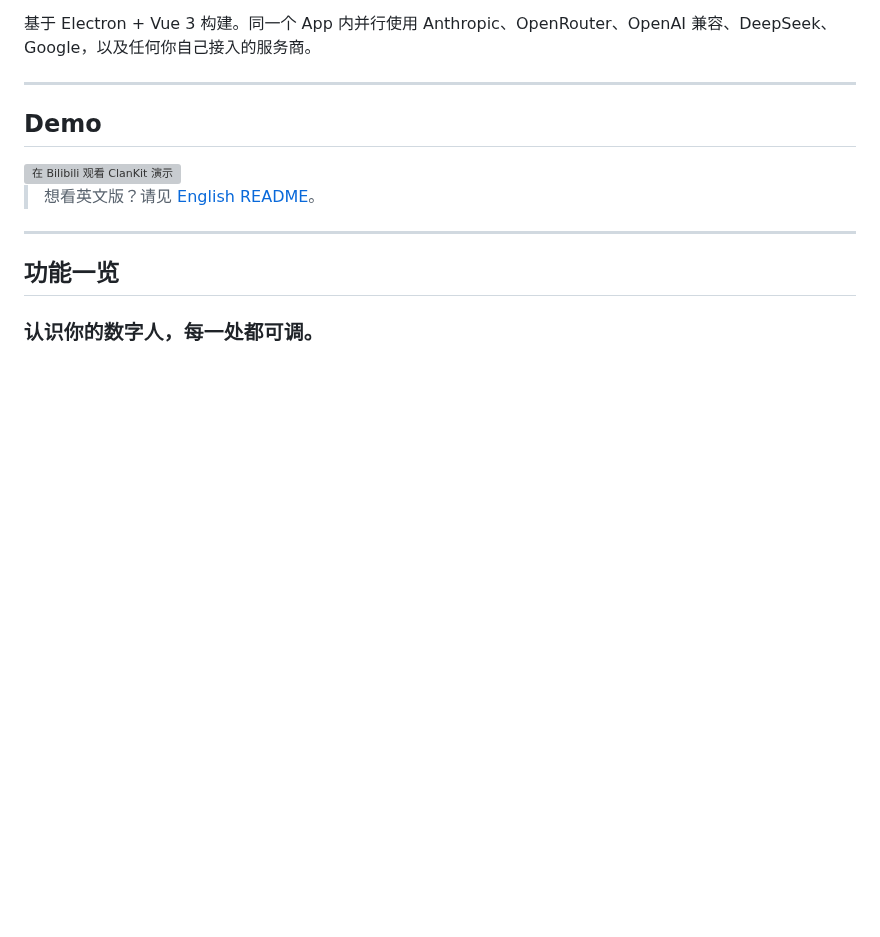
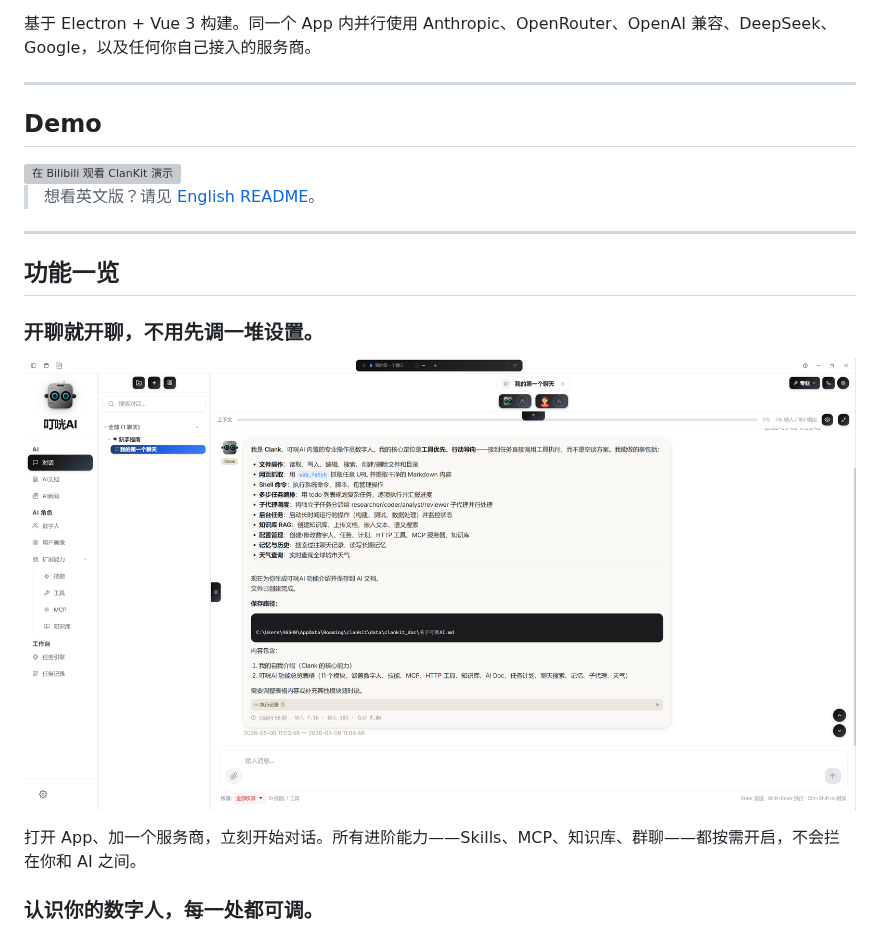
Before and after one commit to XiamiYoung/ClanKit, a Markdown page: README.zh-CN.md, the part around the change. GitHub-like rendering; pictures changed too: docs/screenshots/zh/first_chat_cn.png (added); blank space fills up the shorter version; grey boxes are pictures that could not be loaded.

Commit message:
docs(zh): add first-chat screenshot as the opening feature (#10)

```diff
--- a/README.zh-CN.md
+++ b/README.zh-CN.md
@@ -19,6 +19,12 @@
 ---
 
 ## 功能一览
+
+### 开聊就开聊，不用先调一堆设置。
+
+![第一次对话](./docs/screenshots/zh/first_chat_cn.png)
+
+打开 App、加一个服务商，立刻开始对话。所有进阶能力——Skills、MCP、知识库、群聊——都按需开启，不会拦在你和 AI 之间。
 
 ### 认识你的数字人，每一处都可调。
 
```
